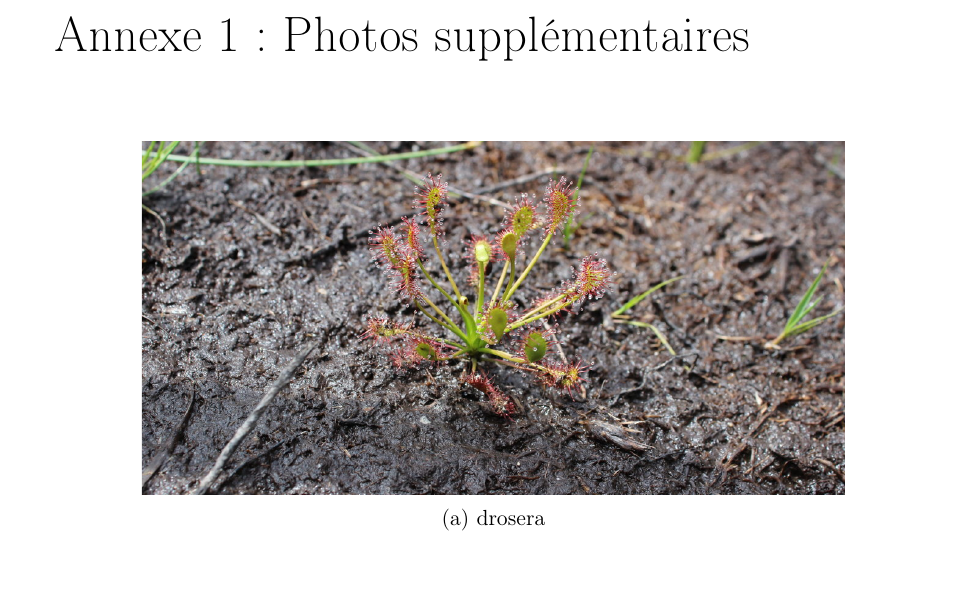
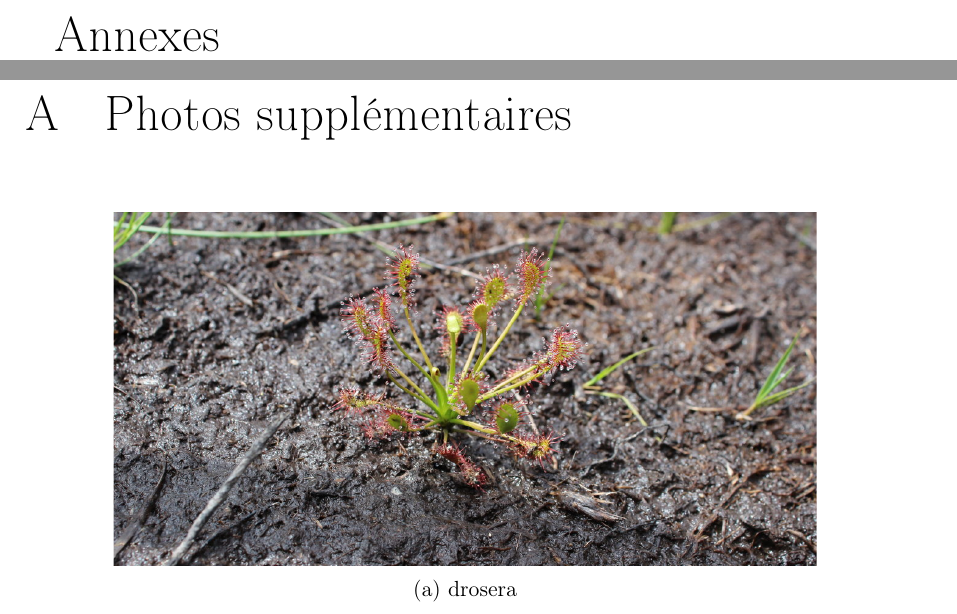
Before and after one commit to dangelob/manuscript, a LaTeX thesis (phdthesis.tex, which reads content/annexe1.tex): part of page 105 of 106 before the commit and two parts of pages 105 and 106 of 107 after it, the two joined at a grey line, cut at the place of the change. Compiled offline with pdfLaTeX.

Commit message:
dbg annexes

```diff
--- a/content/annexe1.tex
+++ b/content/annexe1.tex
@@ -1,8 +1,8 @@
 % Annexe 1
 % Photos
 
-\chapter{Annexe 1 : Photos supplémentaires}
-
+\section{Photos supplémentaires}
+\label{sec:A1}
 %\minitoc
 
 %\newpage
--- a/phdthesis.tex
+++ b/phdthesis.tex
@@ -156,6 +156,10 @@ list-units=single               % L'unité ne s'affiche qu'au dernier élément
 
 % Annexes ----------------------------------------------------------------------
 \appendix
+%\setcounter{mtc}{15}
+\chapter{Annexes}
+%\addcontentsline{toc}{chapter}{Annexes}
+\renewcommand{\thesection}{\Alph{section}}
 \include{content/annexe1}
 
 % 4e de couverture -------------------------------------------------------------
```
Also changed, not shown: content/chapitre2.tex (+3 -2 lines).
